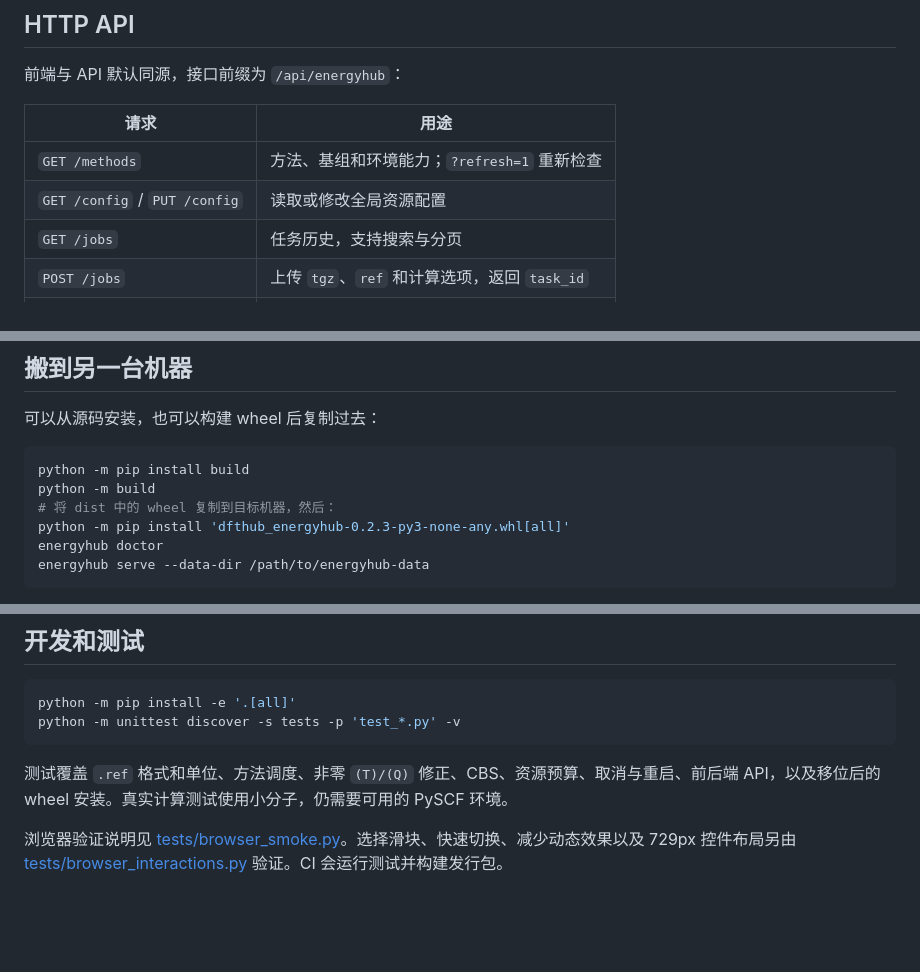
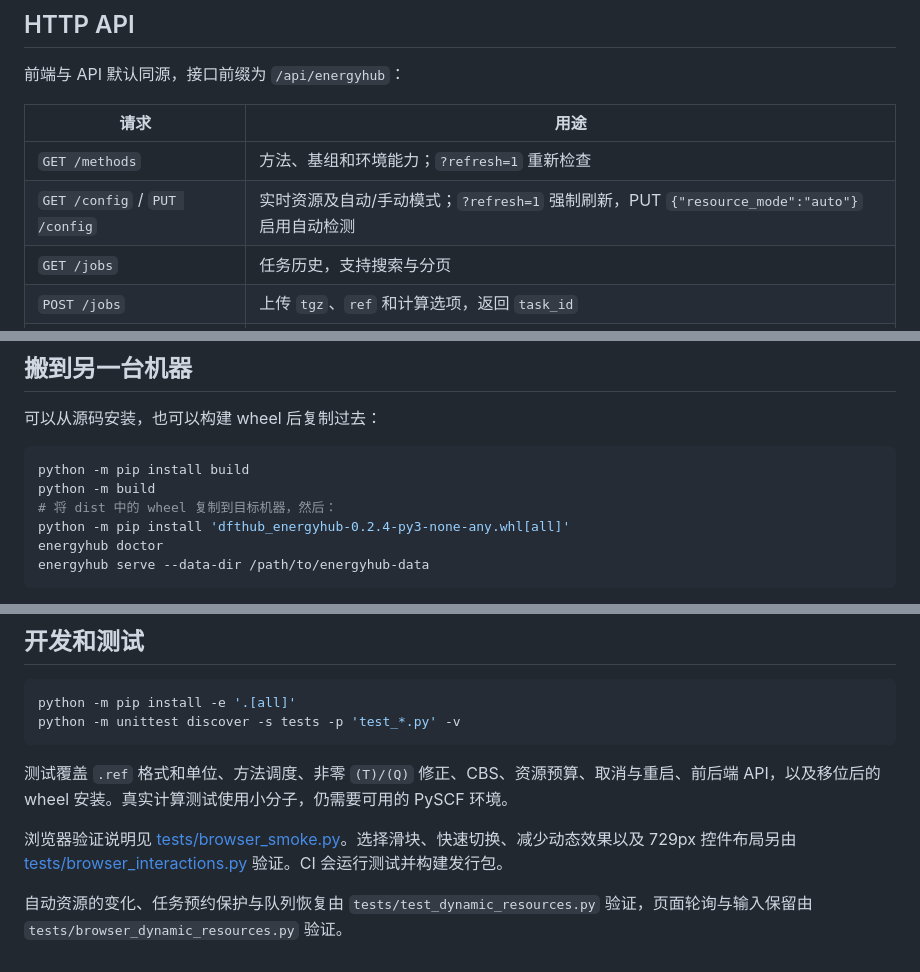
Before and after one commit to chen-yu-hao/Energyhub, a Markdown page: README.md, 3 parts joined by grey strips. Drawn GitHub-style; blank space fills up the shorter version.

````diff
--- a/README.md
+++ b/README.md
@@ -156,7 +166,7 @@ print(report.to_dict())
 | 请求 | 用途 |
 | --- | --- |
 | `GET /methods` | 方法、基组和环境能力；`?refresh=1` 重新检查 |
-| `GET /config` / `PUT /config` | 读取或修改全局资源配置 |
+| `GET /config` / `PUT /config` | 实时资源及自动/手动模式；`?refresh=1` 强制刷新，PUT `{"resource_mode":"auto"}` 启用自动检测 |
 | `GET /jobs` | 任务历史，支持搜索与分页 |
 | `POST /jobs` | 上传 `tgz`、`ref` 和计算选项，返回 `task_id` |
 | `GET /jobs/{id}` | 状态、进度与结果摘要 |
@@ -185,7 +195,7 @@ curl -F name='H2 reference' \
 python -m pip install build
 python -m build
 # 将 dist 中的 wheel 复制到目标机器，然后：
-python -m pip install 'dfthub_energyhub-0.2.3-py3-none-any.whl[all]'
+python -m pip install 'dfthub_energyhub-0.2.4-py3-none-any.whl[all]'
 energyhub doctor
 energyhub serve --data-dir /path/to/energyhub-data
 ```
@@ -204,3 +214,5 @@ python -m unittest discover -s tests -p 'test_*.py' -v
 测试覆盖 `.ref` 格式和单位、方法调度、非零 `(T)/(Q)` 修正、CBS、资源预算、取消与重启、前后端 API，以及移位后的 wheel 安装。真实计算测试使用小分子，仍需要可用的 PySCF 环境。
 
 浏览器验证说明见 [tests/browser_smoke.py](tests/browser_smoke.py)。选择滑块、快速切换、减少动态效果以及 729px 控件布局另由 [tests/browser_interactions.py](tests/browser_interactions.py) 验证。CI 会运行测试并构建发行包。
+
+自动资源的变化、任务预约保护与队列恢复由 `tests/test_dynamic_resources.py` 验证，页面轮询与输入保留由 `tests/browser_dynamic_resources.py` 验证。
````
Also changed, not shown: other parts of README.md (+14 -4 lines), docs/frontend.png, 12 other files.
